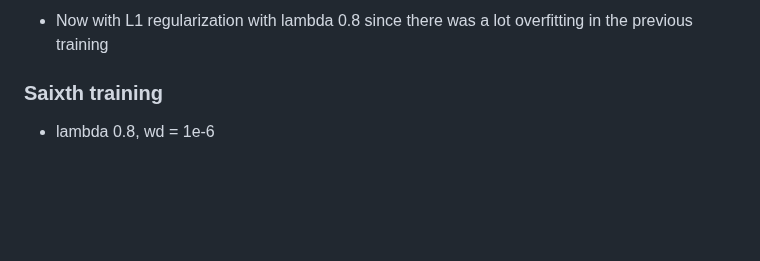
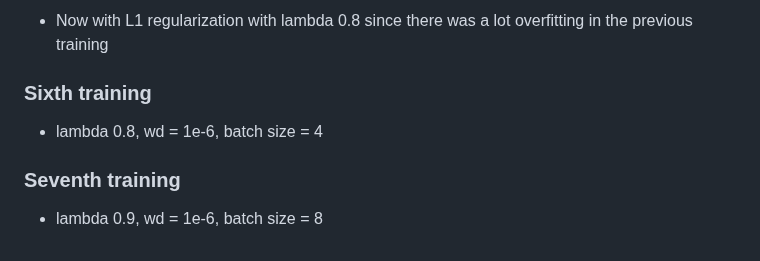
Before and after one commit to linh0610/Age-classfication, a Markdown page: README.md, the part around the change. GitHub-like rendering; blank space fills up the shorter version.

```diff
--- a/README.md
+++ b/README.md
@@ -50,5 +50,7 @@ because of that, I increased the drop out rate to 0.4
  - Back to AgeModel with drop out rate 0.5
 ### Fifth training
  - Now with L1 regularization with lambda 0.8 since there was a lot overfitting in the previous training
-### Saixth training
-- lambda 0.8, wd = 1e-6
+### Sixth training
+- lambda 0.8, wd = 1e-6, batch size = 4
+### Seventh training
+- lambda 0.9, wd = 1e-6, batch size = 8
```
